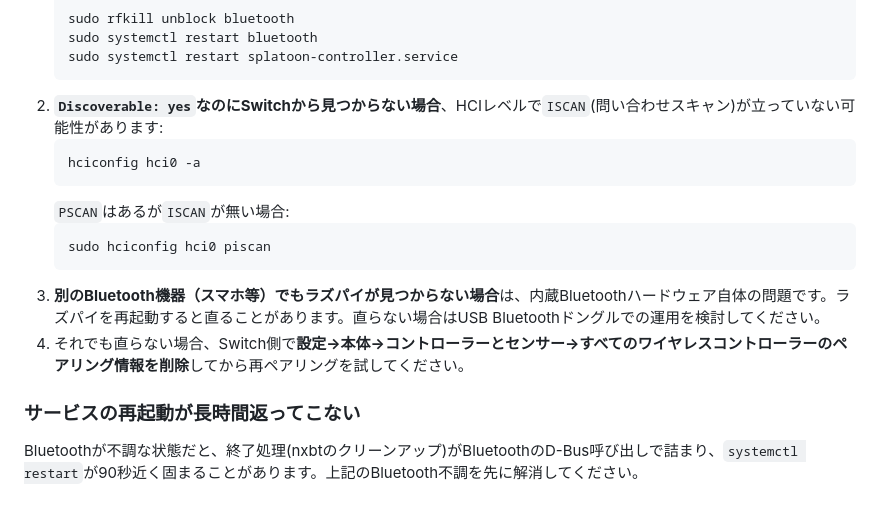
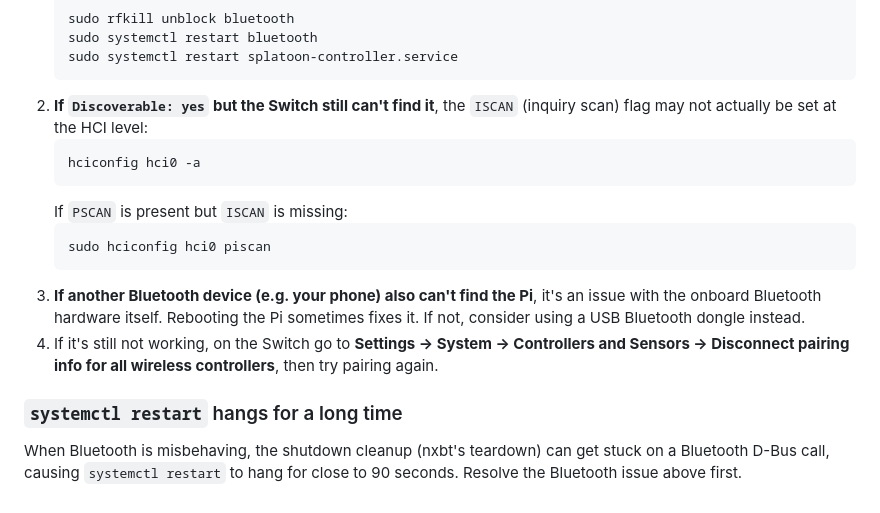
Before and after one commit to takahashilabo/pseude-splatoon-controller, a Markdown page: README.md, the part around one of its changes. GitHub-like rendering.

Commit message:
Translate README to English
Co-Authored-By: Claude Sonnet 5 <noreply@anthropic.com>

````diff
--- a/README.md
+++ b/README.md
@@ -140,16 +140,16 @@ Raspberry Piには電源ボタンが無いため、つい電源ケーブルを
    sudo systemctl restart bluetooth
    sudo systemctl restart splatoon-controller.service
    ```
-2. **`Discoverable: yes`なのにSwitchから見つからない場合**、HCIレベルで`ISCAN`(問い合わせスキャン)が立っていない可能性があります:
+2. **If `Discoverable: yes` but the Switch still can't find it**, the `ISCAN` (inquiry scan) flag may not actually be set at the HCI level:
    ```bash
    hciconfig hci0 -a
    ```
-   `PSCAN`はあるが`ISCAN`が無い場合:
+   If `PSCAN` is present but `ISCAN` is missing:
    ```bash
    sudo hciconfig hci0 piscan
    ```
-3. **別のBluetooth機器（スマホ等）でもラズパイが見つからない場合**は、内蔵Bluetoothハードウェア自体の問題です。ラズパイを再起動すると直ることがあります。直らない場合はUSB Bluetoothドングルでの運用を検討してください。
-4. それでも直らない場合、Switch側で**設定→本体→コントローラーとセンサー→すべてのワイヤレスコントローラーのペアリング情報を削除**してから再ペアリングを試してください。
+3. **If another Bluetooth device (e.g. your phone) also can't find the Pi**, it's an issue with the onboard Bluetooth hardware itself. Rebooting the Pi sometimes fixes it. If not, consider using a USB Bluetooth dongle instead.
+4. If it's still not working, on the Switch go to **Settings → System → Controllers and Sensors → Disconnect pairing info for all wireless controllers**, then try pairing again.
 
-### サービスの再起動が長時間返ってこない
-Bluetoothが不調な状態だと、終了処理(nxbtのクリーンアップ)がBluetoothのD-Bus呼び出しで詰まり、`systemctl restart`が90秒近く固まることがあります。上記のBluetooth不調を先に解消してください。
+### `systemctl restart` hangs for a long time
+When Bluetooth is misbehaving, the shutdown cleanup (nxbt's teardown) can get stuck on a Bluetooth D-Bus call, causing `systemctl restart` to hang for close to 90 seconds. Resolve the Bluetooth issue above first.
````
Also changed, not shown: other parts of README.md (+75 -75 lines).
